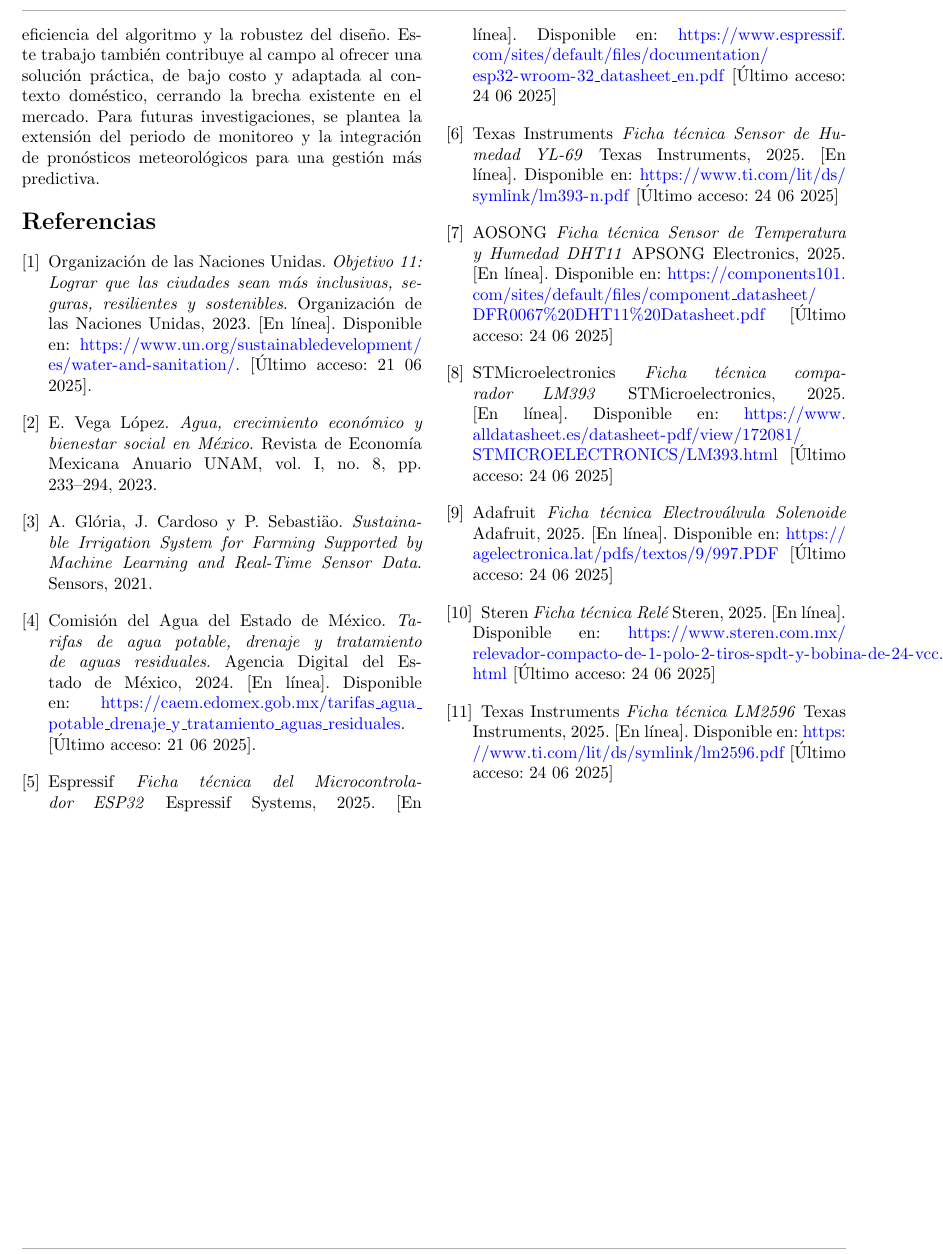
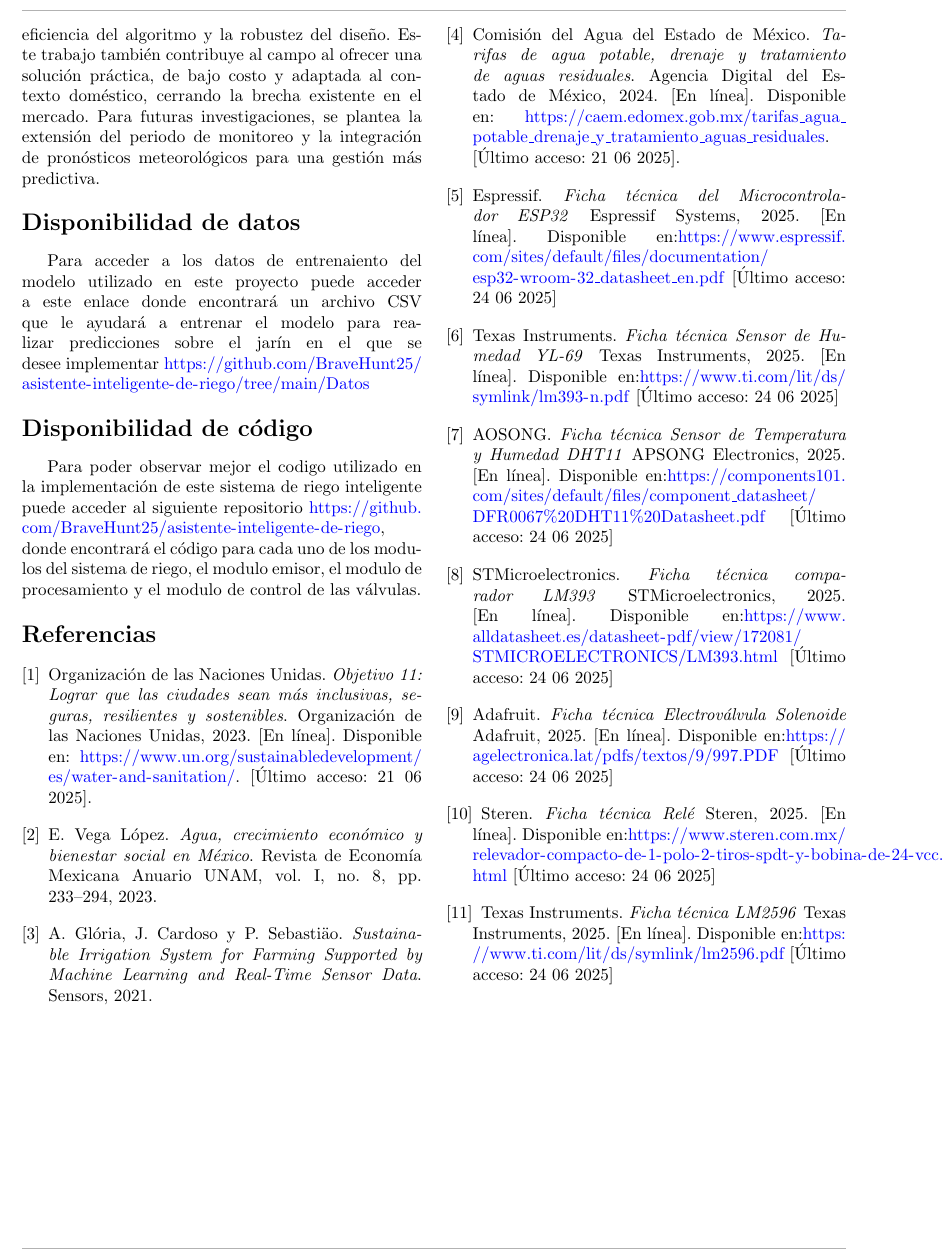
Before and after one commit to BraveHunt25/articulo_divulgacion_mi_2025_2, a LaTeX paper (src/main.tex): part of page 8 of 8, cut so that both start at the same text. Compiled offline with pdfLaTeX.

Commit message:
Añadir las ultimas dos secciones del articulo.

```diff
--- a/src/main.tex
+++ b/src/main.tex
@@ -386,7 +386,11 @@ En un periodo de 10 días, se logró una notable reducción del 49.44\% en el co
 
 Si bien el periodo de monitoreo de pocos días representa una limitación para identificar patrones estacionales a largo plazo y las condiciones del sistema a condiciones climáticas extremas, el estudio valida la eficiencia del algoritmo y la robustez del diseño. Este trabajo también contribuye al campo al ofrecer una solución práctica, de bajo costo y adaptada al contexto doméstico, cerrando la brecha existente en el mercado. Para futuras investigaciones, se plantea la extensión del periodo de monitoreo y la integración de pronósticos meteorológicos para una gestión más predictiva.
 
+\section*{Disponibilidad de datos}
+Para acceder a los datos de entrenaiento del modelo utilizado en este proyecto puede acceder a este enlace donde encontrará un archivo CSV que le ayudará a entrenar el modelo para realizar predicciones sobre el jarín en el que se desee implementar \url{https://github.com/BraveHunt25/asistente-inteligente-de-riego/tree/main/Datos}
 
+\section*{Disponibilidad de código}
+Para poder observar mejor el codigo utilizado en la implementación de este sistema de riego inteligente puede acceder al siguiente repositorio \url{https://github.com/BraveHunt25/asistente-inteligente-de-riego}, donde encontrará el código para cada uno de los modulos del sistema de riego, el modulo emisor, el modulo de procesamiento y el modulo de control de las válvulas.
 %%===========================================================================================%%
 %% If you are submitting to one of the Nature Portfolio journals, using the eJP submission   %%
 %% system, please include the references within the manuscript file itself. You may do this  %%
@@ -427,52 +431,52 @@ Agencia Digital del Estado de México, 2024.
 
 
 \bibitem{ref5}
-Espressif
+Espressif.
 \textit{Ficha técnica del Microcontrolador ESP32}
 Espressif Systems, 2025.
-[En línea]. Disponible en: \url{https://www.espressif.com/sites/default/files/documentation/esp32-wroom-32_datasheet_en.pdf}
+[En línea]. Disponible en:\url{https://www.espressif.com/sites/default/files/documentation/esp32-wroom-32_datasheet_en.pdf}
 [Último acceso: 24 06 2025]
 
 \bibitem{ref6}
-Texas Instruments
+Texas Instruments.
 \textit{Ficha técnica Sensor de Humedad YL-69}
 Texas Instruments, 2025.
-[En línea]. Disponible en: \url{https://www.ti.com/lit/ds/symlink/lm393-n.pdf}
+[En línea]. Disponible en:\url{https://www.ti.com/lit/ds/symlink/lm393-n.pdf}
 [Último acceso: 24 06 2025]
 
 \bibitem{ref7}
-AOSONG
+AOSONG.
 \textit{Ficha técnica Sensor de Temperatura y Humedad DHT11}
 APSONG Electronics, 2025.
-[En línea]. Disponible en: \url{https://components101.com/sites/default/files/component_datasheet/DFR0067%20DHT11%20Datasheet.pdf}
+[En línea]. Disponible en:\url{https://components101.com/sites/default/files/component_datasheet/DFR0067%20DHT11%20Datasheet.pdf}
 [Último acceso: 24 06 2025]
 
 \bibitem{ref8}
-STMicroelectronics
+STMicroelectronics.
 \textit{Ficha técnica comparador LM393}
 STMicroelectronics, 2025.
-[En línea]. Disponible en: \url{https://www.alldatasheet.es/datasheet-pdf/view/172081/STMICROELECTRONICS/LM393.html}
+[En línea]. Disponible en:\url{https://www.alldatasheet.es/datasheet-pdf/view/172081/STMICROELECTRONICS/LM393.html}
 [Último acceso: 24 06 2025]
 
 \bibitem{ref9}
-Adafruit
+Adafruit.
 \textit{Ficha técnica Electroválvula Solenoide}
 Adafruit, 2025.
-[En línea]. Disponible en: \url{https://agelectronica.lat/pdfs/textos/9/997.PDF}
+[En línea]. Disponible en:\url{https://agelectronica.lat/pdfs/textos/9/997.PDF}
 [Último acceso: 24 06 2025]
 
 \bibitem{ref10}
-Steren
+Steren.
 \textit{Ficha técnica Relé}
 Steren, 2025.
-[En línea]. Disponible en: \url{https://www.steren.com.mx/relevador-compacto-de-1-polo-2-tiros-spdt-y-bobina-de-24-vcc.html}
+[En línea]. Disponible en:\url{https://www.steren.com.mx/relevador-compacto-de-1-polo-2-tiros-spdt-y-bobina-de-24-vcc.html}
 [Último acceso: 24 06 2025]
 
 \bibitem{ref11}
-Texas Instruments
+Texas Instruments.
 \textit{Ficha técnica LM2596}
 Texas Instruments, 2025.
-[En línea]. Disponible en: \url{https://www.ti.com/lit/ds/symlink/lm2596.pdf}
+[En línea]. Disponible en:\url{https://www.ti.com/lit/ds/symlink/lm2596.pdf}
 [Último acceso: 24 06 2025]
 
 \end{thebibliography}
```
Also changed, not shown: src/main.pdf.
